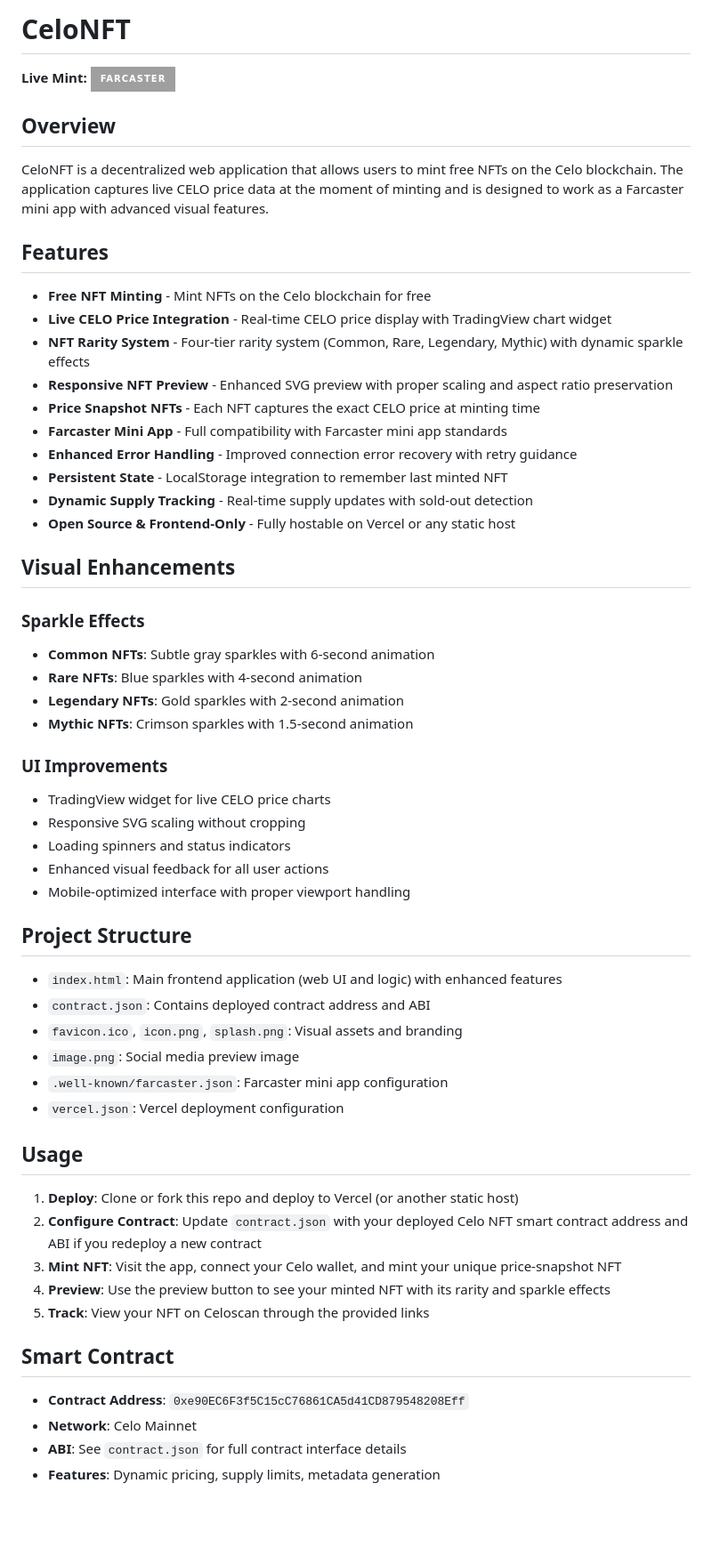
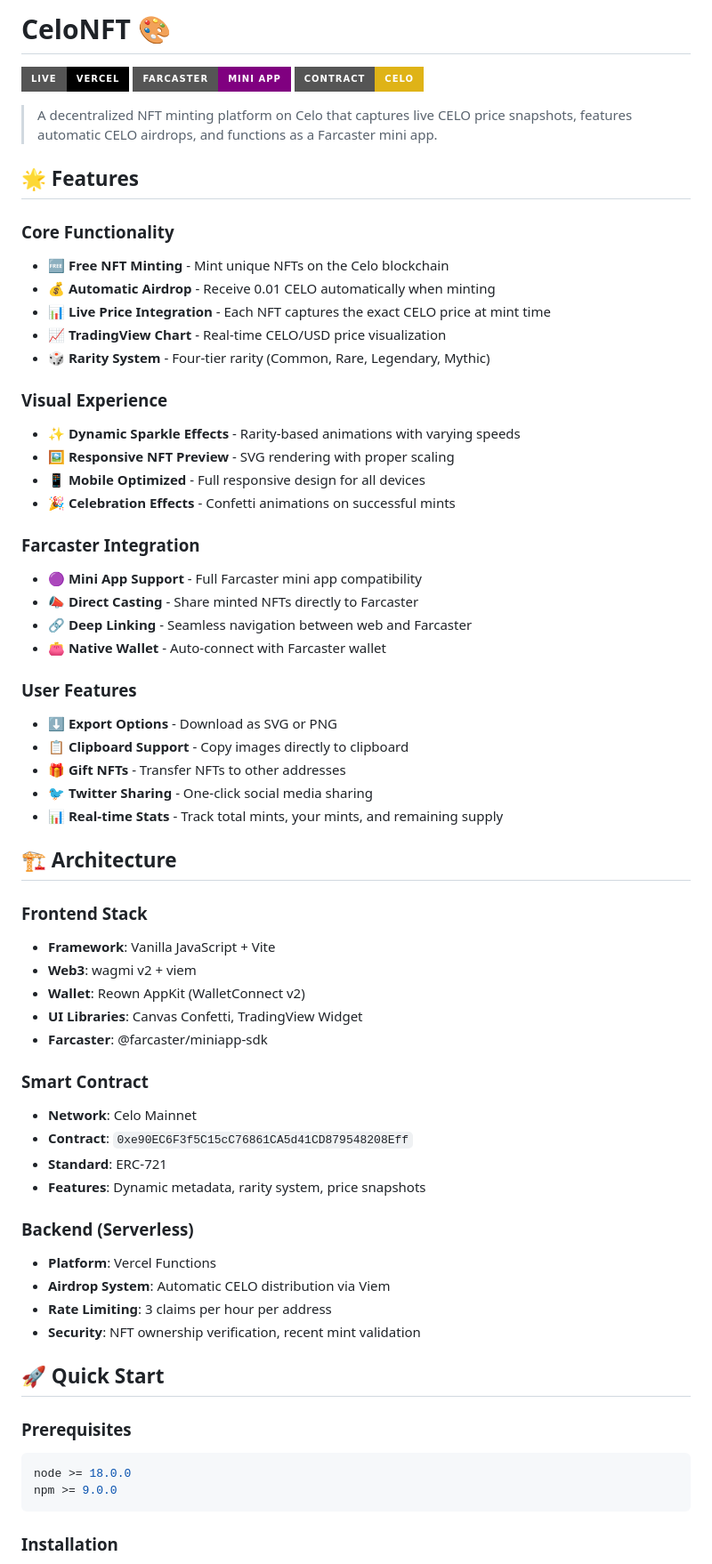
Before and after one commit to CryptoExplor/CeloNFT, a Markdown page: README.md, the part around the change printed below. Shown: that part at 89% size. GitHub-like rendering; badges without logos; blank space fills up the shorter version.

````diff
--- a/README.md
+++ b/README.md
@@ -1,61 +1,67 @@
-# CeloNFT
+# CeloNFT 🎨
 
- **Live Mint:**
-[![Farcaster](https://img.shields.io/badge/Farcaster-@CeloNFT?style=for-the-badge&logo=farcaster)](https://farcaster.xyz/miniapps/Tip8ngTAKnHC/celo-nft)
+[![Live App](https://img.shields.io/badge/Live-Vercel-black?style=for-the-badge&logo=vercel)](https://celo-nft-phi.vercel.app)
+[![Farcaster](https://img.shields.io/badge/Farcaster-Mini_App-purple?style=for-the-badge&logo=farcaster)](https://farcaster.xyz/miniapps/Tip8ngTAKnHC/celo-nft)
+[![Contract](https://img.shields.io/badge/Contract-Celo-yellow?style=for-the-badge&logo=ethereum)](https://celoscan.io/address/0xe90EC6F3f5C15cC76861CA5d41CD879548208Eff)
 
-## Overview
+> A decentralized NFT minting platform on Celo that captures live CELO price snapshots, features automatic CELO airdrops, and functions as a Farcaster mini app.
 
-CeloNFT is a decentralized web application that allows users to mint free NFTs on the Celo blockchain. The application captures live CELO price data at the moment of minting and is designed to work as a Farcaster mini app with advanced visual features.
+## 🌟 Features
 
-## Features
+### Core Functionality
+- **🆓 Free NFT Minting** - Mint unique NFTs on the Celo blockchain
+- **💰 Automatic Airdrop** - Receive 0.01 CELO automatically when minting
+- **📊 Live Price Integration** - Each NFT captures the exact CELO price at mint time
+- **📈 TradingView Chart** - Real-time CELO/USD price visualization
+- **🎲 Rarity System** - Four-tier rarity (Common, Rare, Legendary, Mythic)
 
-- **Free NFT Minting** - Mint NFTs on the Celo blockchain for free
-- **Live CELO Price Integration** - Real-time CELO price display with TradingView chart widget
-- **NFT Rarity System** - Four-tier rarity system (Common, Rare, Legendary, Mythic) with dynamic sparkle effects
-- **Responsive NFT Preview** - Enhanced SVG preview with proper scaling and aspect ratio preservation
-- **Price Snapshot NFTs** - Each NFT captures the exact CELO price at minting time
-- **Farcaster Mini App** - Full compatibility with Farcaster mini app standards
-- **Enhanced Error Handling** - Improved connection error recovery with retry guidance
-- **Persistent State** - LocalStorage integration to remember last minted NFT
-- **Dynamic Supply Tracking** - Real-time supply updates with sold-out detection
-- **Open Source & Frontend-Only** - Fully hostable on Vercel or any static host
+### Visual Experience
+- **✨ Dynamic Sparkle Effects** - Rarity-based animations with varying speeds
+- **🖼️ Responsive NFT Preview** - SVG rendering with proper scaling
+- **📱 Mobile Optimized** - Full responsive design for all devices
+- **🎉 Celebration Effects** - Confetti animations on successful mints
 
-## Visual Enhancements
+### Farcaster Integration
+- **🟣 Mini App Support** - Full Farcaster mini app compatibility
+- **📣 Direct Casting** - Share minted NFTs directly to Farcaster
+- **🔗 Deep Linking** - Seamless navigation between web and Farcaster
+- **👛 Native Wallet** - Auto-connect with Farcaster wallet
 
-### Sparkle Effects
-- **Common NFTs**: Subtle gray sparkles with 6-second animation
-- **Rare NFTs**: Blue sparkles with 4-second animation
-- **Legendary NFTs**: Gold sparkles with 2-second animation
-- **Mythic NFTs**: Crimson sparkles with 1.5-second animation
+### User Features
+- **⬇️ Export Options** - Download as SVG or PNG
+- **📋 Clipboard Support** - Copy images directly to clipboard
+- **🎁 Gift NFTs** - Transfer NFTs to other addresses
+- **🐦 Twitter Sharing** - One-click social media sharing
+- **📊 Real-time Stats** - Track total mints, your mints, and remaining supply
 
-### UI Improvements
-- TradingView widget for live CELO price charts
-- Responsive SVG scaling without cropping
-- Loading spinners and status indicators
-- Enhanced visual feedback for all user actions
-- Mobile-optimized interface with proper viewport handling
+## 🏗️ Architecture
 
-## Project Structure
+### Frontend Stack
+- **Framework**: Vanilla JavaScript + Vite
+- **Web3**: wagmi v2 + viem
+- **Wallet**: Reown AppKit (WalletConnect v2)
+- **UI Libraries**: Canvas Confetti, TradingView Widget
+- **Farcaster**: @farcaster/miniapp-sdk
 
-- `index.html`: Main frontend application (web UI and logic) with enhanced features
-- `contract.json`: Contains deployed contract address and ABI
-- `favicon.ico`, `icon.png`, `splash.png`: Visual assets and branding
-- `image.png`: Social media preview image
-- `.well-known/farcaster.json`: Farcaster mini app configuration
-- `vercel.json`: Vercel deployment configuration
+### Smart Contract
+- **Network**: Celo Mainnet
+- **Contract**: `0xe90EC6F3f5C15cC76861CA5d41CD879548208Eff`
+- **Standard**: ERC-721
+- **Features**: Dynamic metadata, rarity system, price snapshots
 
-## Usage
+### Backend (Serverless)
+- **Platform**: Vercel Functions
+- **Airdrop System**: Automatic CELO distribution via Viem
+- **Rate Limiting**: 3 claims per hour per address
+- **Security**: NFT ownership verification, recent mint validation
 
-1. **Deploy**: Clone or fork this repo and deploy to Vercel (or another static host)
-2. **Configure Contract**: Update `contract.json` with your deployed Celo NFT smart contract address and ABI if you redeploy a new contract
-3. **Mint NFT**: Visit the app, connect your Celo wallet, and mint your unique price-snapshot NFT
-4. **Preview**: Use the preview button to see your minted NFT with its rarity and sparkle effects
-5. **Track**: View your NFT on Celoscan through the provided links
+## 🚀 Quick Start
 
-## Smart Contract
+### Prerequisites
+```bash
+node >= 18.0.0
+npm >= 9.0.0
+```
 
-- **Contract Address**: `0xe90EC6F3f5C15cC76861CA5d41CD879548208Eff`
-- **Network**: Celo Mainnet
-- **ABI**: See `contract.json` for full contract interface details
-- **Features**: Dynamic pricing, supply limits, metadata generation
+### Installation
 
````
Also changed, not shown: other parts of README.md (+289 -36 lines).
